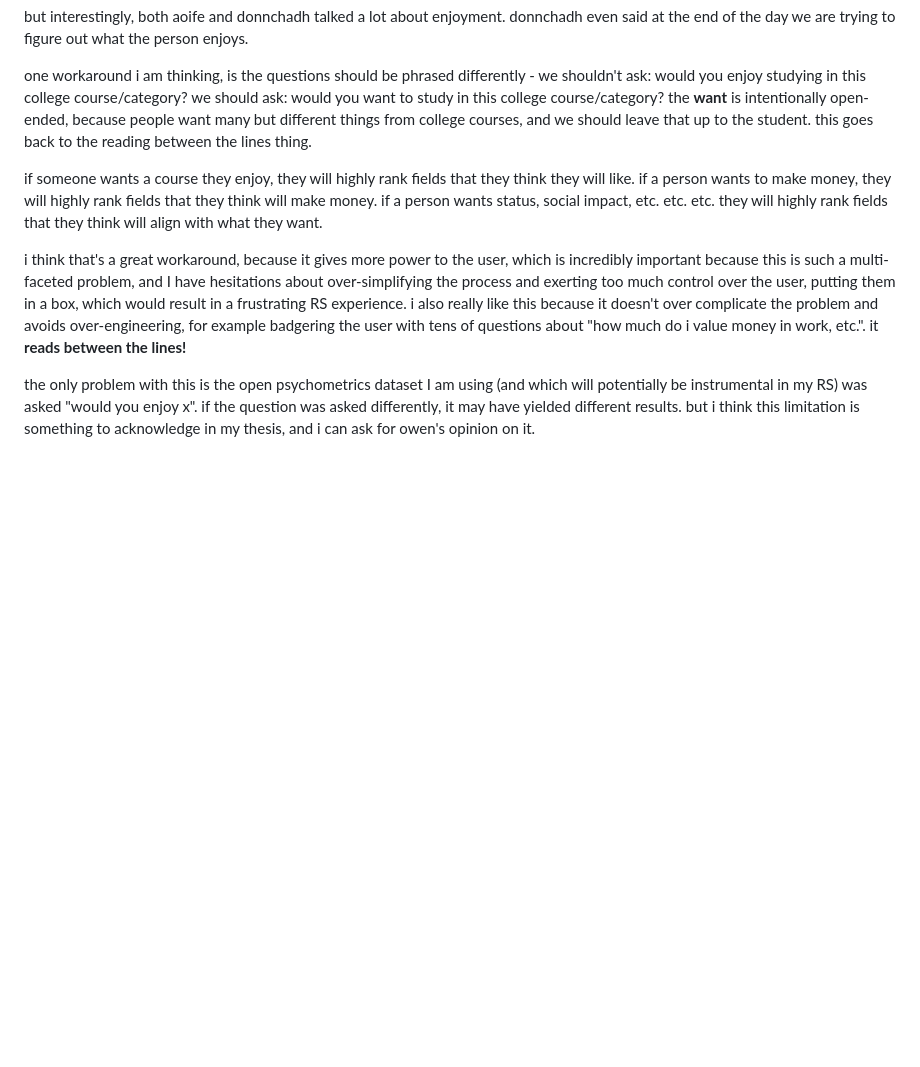
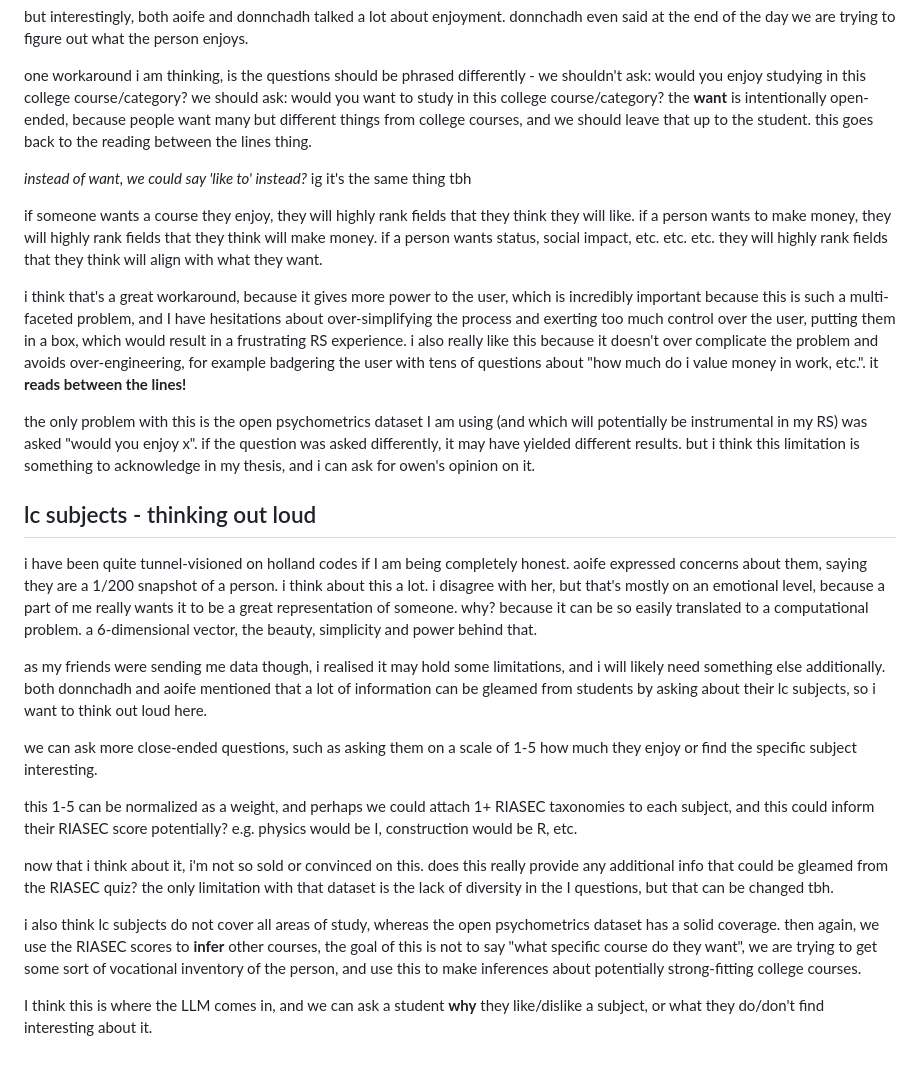
Before and after one commit to brendanmcc02/masters-thesis, a Markdown page: notes/snapshots.md, the part around the change. GitHub-like rendering; blank space fills up the shorter version.

Commit message:
more notes

```diff
--- a/notes/snapshots.md
+++ b/notes/snapshots.md
@@ -140,6 +140,8 @@ we should ask: would you want to study in this college course/category?
 the **want** is intentionally open-ended, because people want many but different things from college courses, and we should leave that up to the student.
 this goes back to the reading between the lines thing.
 
+*instead of want, we could say 'like to' instead?* ig it's the same thing tbh
+
 if someone wants a course they enjoy, they will highly rank fields that they think they will like.
 if a person wants to make money, they will highly rank fields that they think will make money.
 if a person wants status, social impact, etc. etc. etc. they will highly rank fields that they think will align with what they want.
@@ -150,3 +152,20 @@ i also really like this because it doesn't over complicate the problem and avoid
 the only problem with this is the open psychometrics dataset I am using (and which will potentially be instrumental in my RS) was asked "would you enjoy x".
 if the question was asked differently, it may have yielded different results.
 but i think this limitation is something to acknowledge in my thesis, and i can ask for owen's opinion on it.
+
+## lc subjects - thinking out loud
+
+i have been quite tunnel-visioned on holland codes if I am being completely honest. aoife expressed concerns about them, saying they are a 1/200 snapshot of a person. i think about this a lot. i disagree with her, but that's mostly on an emotional level, because a part of me really wants it to be a great representation of someone. why? because it can be so easily translated to a computational problem. a 6-dimensional vector, the beauty, simplicity and power behind that.
+
+as my friends were sending me data though, i realised it may hold some limitations, and i will likely need something else additionally. both donnchadh and aoife mentioned that a lot of information can be gleamed from students by asking about their lc subjects, so i want to think out loud here.
+
+we can ask more close-ended questions, such as asking them on a scale of 1-5 how much they enjoy or find the specific subject interesting.
+
+this 1-5 can be normalized as a weight, and perhaps we could attach 1+ RIASEC taxonomies to each subject, and this could inform their RIASEC score potentially? e.g. physics would be I, construction would be R, etc.
+
+now that i think about it, i'm not so sold or convinced on this. does this really provide any additional info that could be gleamed from the RIASEC quiz? the only limitation with that dataset is the lack of diversity in the I questions, but that can be changed tbh.
+
+i also think lc subjects do not cover all areas of study, whereas the open psychometrics dataset has a solid coverage.
+then again, we use the RIASEC scores to **infer** other courses, the goal of this is not to say "what specific course do they want", we are trying to get some sort of vocational inventory of the person, and use this to make inferences about potentially strong-fitting college courses.
+
+I think this is where the LLM comes in, and we can ask a student **why** they like/dislike a subject, or what they do/don't find interesting about it.
```
